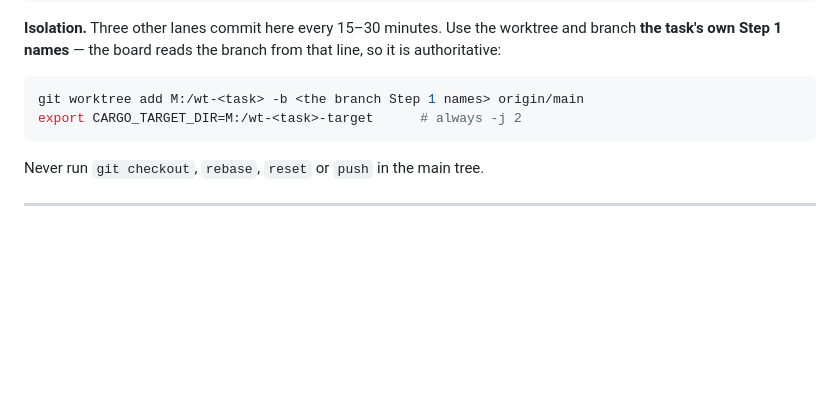
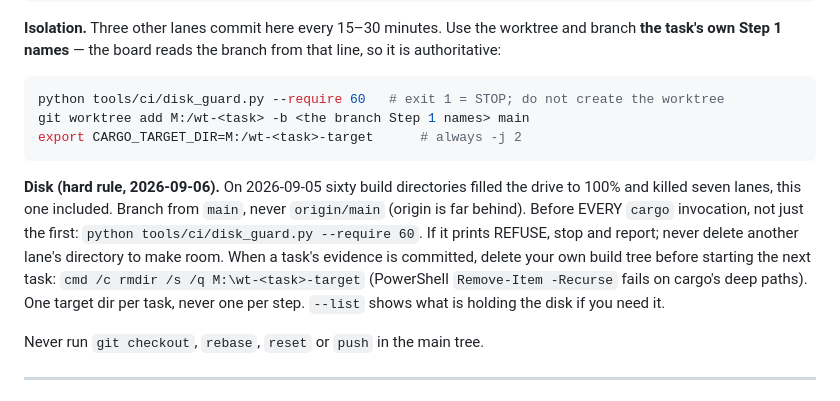
Before and after one commit to MuVeraAI-Corporation/Warrantor, a Markdown page: docs/agent-prompts/GOAL-glm-5.3-flash.md, the part around the change. Drawn GitHub-style; blank space fills up the shorter version.

Commit message:
docs(agent-prompts): give the GLM lane a disk rule it can run, and the right base branch
The goal file told GLM to branch from origin/main. Origin is more than sixty commits behind the
local main, and the same defect in the implementation plan's Step 1 lines was corrected on
2026-09-05; this file was missed. A branch cut from origin/main would rebuild on a tree without
the effect registry, the receipt fixes, or the CI gates that every task's evidence depends on.

The disk rule is a command, not advice: tools/ci/disk_guard.py --require 60 before every cargo
invocation, and a deletion command for the lane's own tree between tasks that uses rmdir, because
Remove-Item -Recurse fails on cargo's paths past 260 characters and that failure was silent here
once. The lane may never delete another lane's directory; the sweep is the operator's.

Co-Authored-By: Claude Fable 5.1 <noreply@anthropic.com>
Signed-off-by: Claude Code (Fable 5.1) <claude@local>

````diff
--- a/docs/agent-prompts/GOAL-glm-5.3-flash.md
+++ b/docs/agent-prompts/GOAL-glm-5.3-flash.md
@@ -55,9 +55,18 @@ git var GIT_AUTHOR_IDENT && git var GIT_COMMITTER_IDENT
 task's own Step 1 names** — the board reads the branch from that line, so it is authoritative:
 
 ```bash
-git worktree add M:/wt-<task> -b <the branch Step 1 names> origin/main
+python tools/ci/disk_guard.py --require 60   # exit 1 = STOP; do not create the worktree
+git worktree add M:/wt-<task> -b <the branch Step 1 names> main
 export CARGO_TARGET_DIR=M:/wt-<task>-target      # always -j 2
 ```
+
+**Disk (hard rule, 2026-09-06).** On 2026-09-05 sixty build directories filled the drive to 100% and
+killed seven lanes, this one included. Branch from `main`, never `origin/main` (origin is far behind).
+Before EVERY `cargo` invocation, not just the first: `python tools/ci/disk_guard.py --require 60`.
+If it prints REFUSE, stop and report; never delete another lane's directory to make room. When a
+task's evidence is committed, delete your own build tree before starting the next task:
+`cmd /c rmdir /s /q M:\wt-<task>-target` (PowerShell `Remove-Item -Recurse` fails on cargo's deep paths).
+One target dir per task, never one per step. `--list` shows what is holding the disk if you need it.
 
 Never run `git checkout`, `rebase`, `reset` or `push` in the main tree.
 
````
